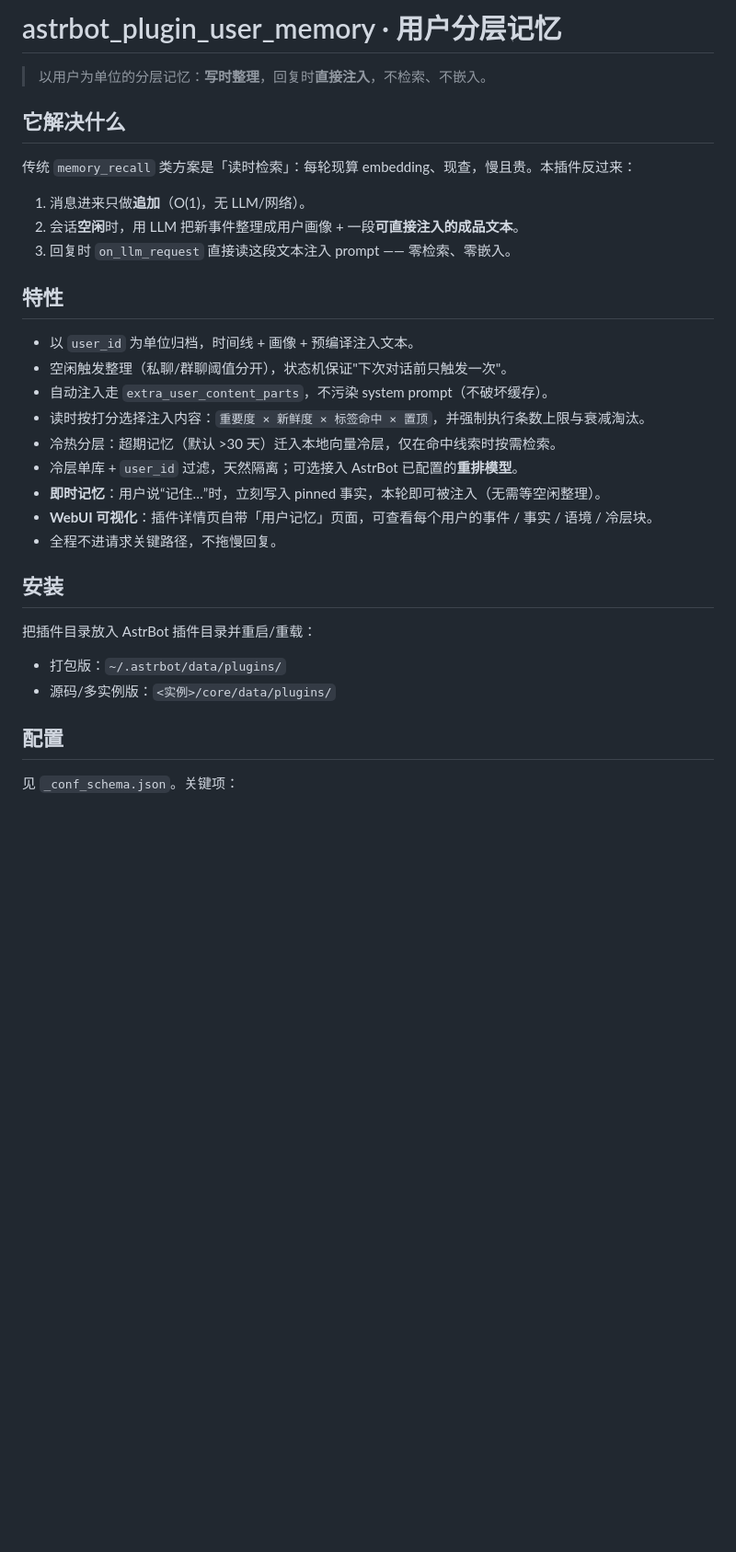
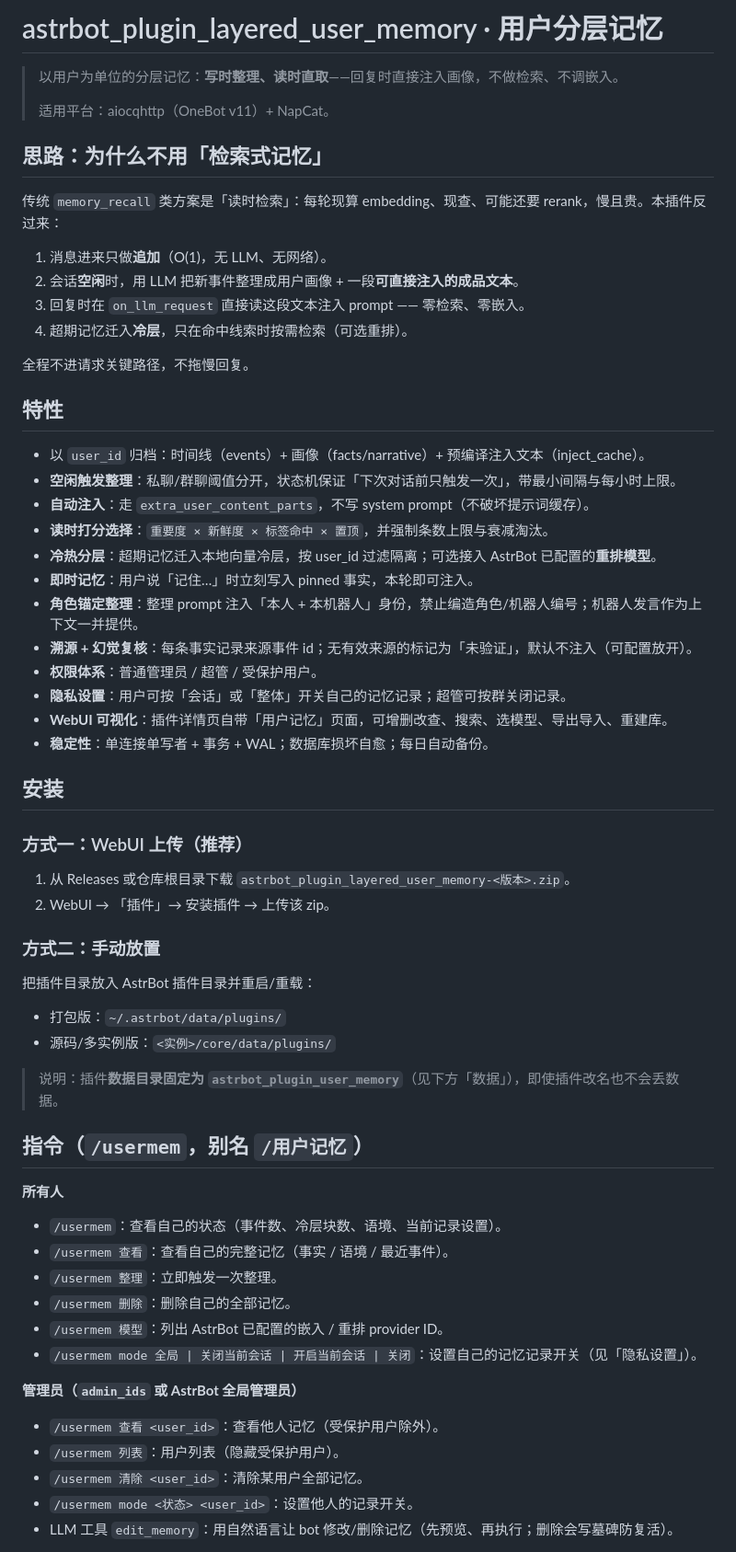
Before and after one commit to lousha114514/astrbot_plugin_layered_user_memory, a Markdown page: README.md, the part around one of its changes. Shown at 92% size. Rendered like a GitHub page; blank space fills up the shorter version.

Commit message:
docs: rewrite README for v1.9.0 (layered memory, privacy, admin, WebUI)

```diff
--- a/README.md
+++ b/README.md
@@ -1,34 +1,65 @@
-# astrbot_plugin_user_memory · 用户分层记忆
+# astrbot_plugin_layered_user_memory · 用户分层记忆
 
-> 以用户为单位的分层记忆：**写时整理**，回复时**直接注入**，不检索、不嵌入。
+> 以用户为单位的分层记忆：**写时整理、读时直取**——回复时直接注入画像，不做检索、不调嵌入。
+>
+> 适用平台：aiocqhttp（OneBot v11）+ NapCat。
 
-## 它解决什么
+## 思路：为什么不用「检索式记忆」
 
-传统 `memory_recall` 类方案是「读时检索」：每轮现算 embedding、现查，慢且贵。本插件反过来：
+传统 `memory_recall` 类方案是「读时检索」：每轮现算 embedding、现查、可能还要 rerank，慢且贵。本插件反过来：
 
-1. 消息进来只做**追加**（O(1)，无 LLM/网络）。
+1. 消息进来只做**追加**（O(1)，无 LLM、无网络）。
 2. 会话**空闲**时，用 LLM 把新事件整理成用户画像 + 一段**可直接注入的成品文本**。
-3. 回复时 `on_llm_request` 直接读这段文本注入 prompt —— 零检索、零嵌入。
+3. 回复时在 `on_llm_request` 直接读这段文本注入 prompt —— 零检索、零嵌入。
+4. 超期记忆迁入**冷层**，只在命中线索时按需检索（可选重排）。
+
+全程不进请求关键路径，不拖慢回复。
 
 ## 特性
 
-- 以 `user_id` 为单位归档，时间线 + 画像 + 预编译注入文本。
-- 空闲触发整理（私聊/群聊阈值分开），状态机保证"下次对话前只触发一次"。
-- 自动注入走 `extra_user_content_parts`，不污染 system prompt（不破坏缓存）。
-- 读时按打分选择注入内容：`重要度 × 新鲜度 × 标签命中 × 置顶`，并强制执行条数上限与衰减淘汰。
-- 冷热分层：超期记忆（默认 >30 天）迁入本地向量冷层，仅在命中线索时按需检索。
-- 冷层单库 + `user_id` 过滤，天然隔离；可选接入 AstrBot 已配置的**重排模型**。
-- **即时记忆**：用户说“记住…”时，立刻写入 pinned 事实，本轮即可被注入（无需等空闲整理）。
-- **WebUI 可视化**：插件详情页自带「用户记忆」页面，可查看每个用户的事件 / 事实 / 语境 / 冷层块。
-- 全程不进请求关键路径，不拖慢回复。
+- 以 `user_id` 归档：时间线（events）+ 画像（facts/narrative）+ 预编译注入文本（inject_cache）。
+- **空闲触发整理**：私聊/群聊阈值分开，状态机保证「下次对话前只触发一次」，带最小间隔与每小时上限。
+- **自动注入**：走 `extra_user_content_parts`，不写 system prompt（不破坏提示词缓存）。
+- **读时打分选择**：`重要度 × 新鲜度 × 标签命中 × 置顶`，并强制条数上限与衰减淘汰。
+- **冷热分层**：超期记忆迁入本地向量冷层，按 user_id 过滤隔离；可选接入 AstrBot 已配置的**重排模型**。
+- **即时记忆**：用户说「记住…」时立刻写入 pinned 事实，本轮即可注入。
+- **角色锚定整理**：整理 prompt 注入「本人 + 本机器人」身份，禁止编造角色/机器人编号；机器人发言作为上下文一并提供。
+- **溯源 + 幻觉复核**：每条事实记录来源事件 id；无有效来源的标记为「未验证」，默认不注入（可配置放开）。
+- **权限体系**：普通管理员 / 超管 / 受保护用户。
+- **隐私设置**：用户可按「会话」或「整体」开关自己的记忆记录；超管可按群关闭记录。
+- **WebUI 可视化**：插件详情页自带「用户记忆」页面，可增删改查、搜索、选模型、导出导入、重建库。
+- **稳定性**：单连接单写者 + 事务 + WAL；数据库损坏自愈；每日自动备份。
 
 ## 安装
+
+### 方式一：WebUI 上传（推荐）
+
+1. 从 Releases 或仓库根目录下载 `astrbot_plugin_layered_user_memory-<版本>.zip`。
+2. WebUI → 「插件」→ 安装插件 → 上传该 zip。
+
+### 方式二：手动放置
 
 把插件目录放入 AstrBot 插件目录并重启/重载：
 
 - 打包版：`~/.astrbot/data/plugins/`
 - 源码/多实例版：`<实例>/core/data/plugins/`
 
-## 配置
+> 说明：插件**数据目录固定为 `astrbot_plugin_user_memory`**（见下方「数据」），即使插件改名也不会丢数据。
 
-见 `_conf_schema.json`。关键项：
+## 指令（`/usermem`，别名 `/用户记忆`）
+
+**所有人**
+- `/usermem`：查看自己的状态（事件数、冷层块数、语境、当前记录设置）。
+- `/usermem 查看`：查看自己的完整记忆（事实 / 语境 / 最近事件）。
+- `/usermem 整理`：立即触发一次整理。
+- `/usermem 删除`：删除自己的全部记忆。
+- `/usermem 模型`：列出 AstrBot 已配置的嵌入 / 重排 provider ID。
+- `/usermem mode 全局 | 关闭当前会话 | 开启当前会话 | 关闭`：设置自己的记忆记录开关（见「隐私设置」）。
+
+**管理员（`admin_ids` 或 AstrBot 全局管理员）**
+- `/usermem 查看 <user_id>`：查看他人记忆（受保护用户除外）。
+- `/usermem 列表`：用户列表（隐藏受保护用户）。
+- `/usermem 清除 <user_id>`：清除某用户全部记忆。
+- `/usermem mode <状态> <user_id>`：设置他人的记录开关。
+- LLM 工具 `edit_memory`：用自然语言让 bot 修改/删除记忆（先预览、再执行；删除会写墓碑防复活）。
+
```
Also changed, not shown: other parts of README.md (+81 -33 lines).
